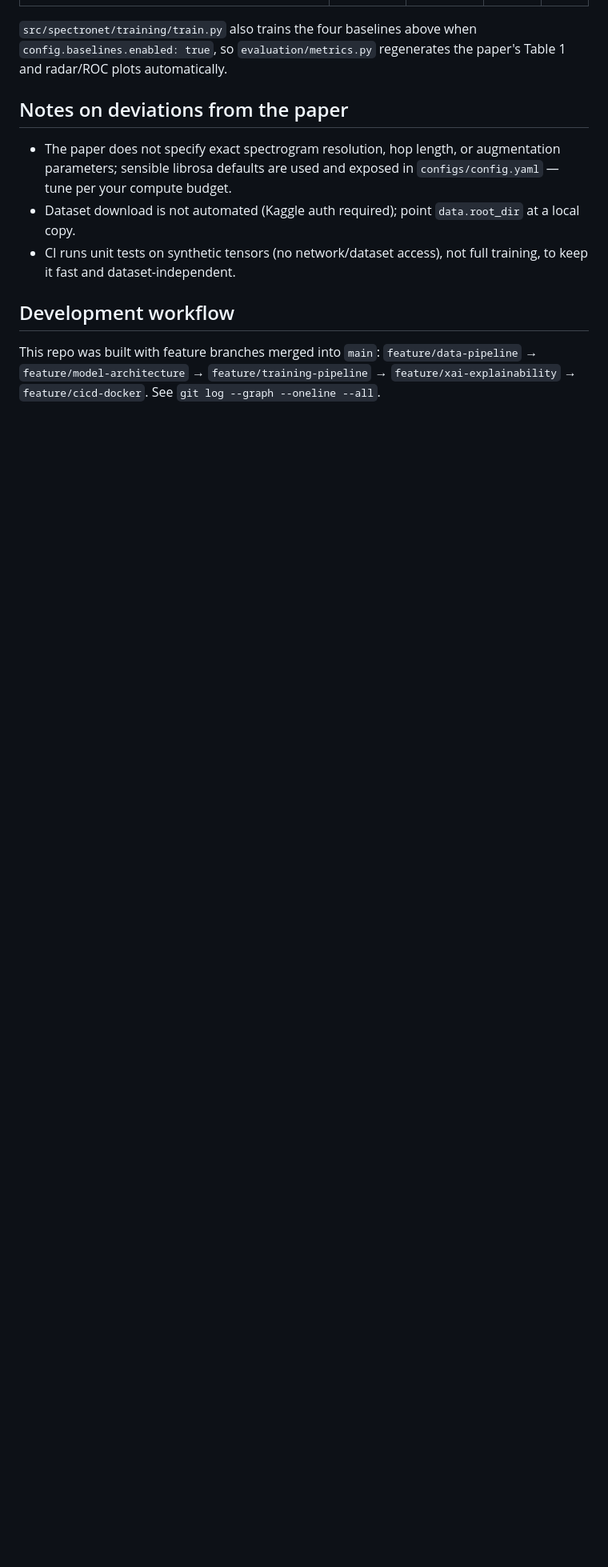
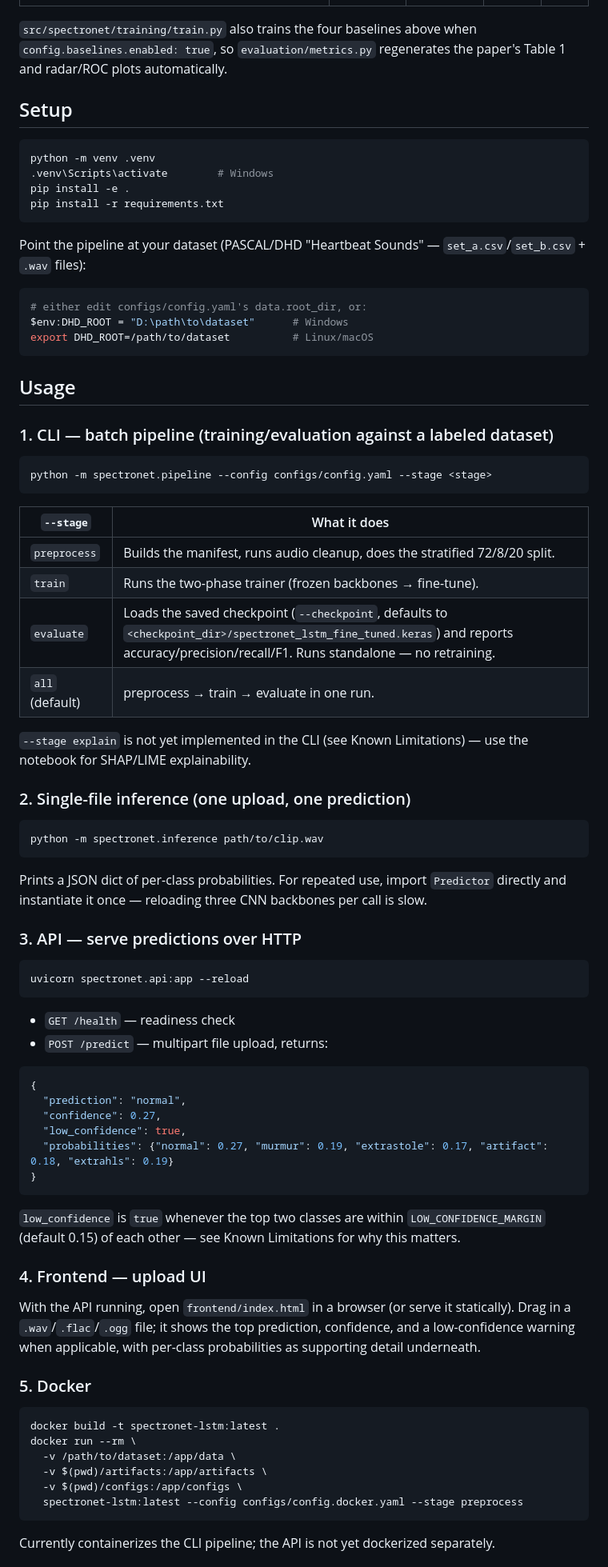
Before and after one commit to itsinkbound/spectronet-lstm, a Markdown page: README.md, the part around one of its changes. Shown at 80% size. Rendered like a GitHub page; blank space fills up the shorter version.

Commit message:
Revise README for improved clarity and structure
Updated README to enhance clarity on the SpectroNet-LSTM model's functionality and usage instructions.

````diff
--- a/README.md
+++ b/README.md
@@ -69,19 +78,77 @@ python -m spectronet.pipeline --config configs/config.yaml --stage explain
 `config.baselines.enabled: true`, so `evaluation/metrics.py` regenerates the
 paper's Table 1 and radar/ROC plots automatically.
 
-## Notes on deviations from the paper
 
-- The paper does not specify exact spectrogram resolution, hop length, or
-  augmentation parameters; sensible librosa defaults are used and exposed in
-  `configs/config.yaml` — tune per your compute budget.
-- Dataset download is not automated (Kaggle auth required); point
-  `data.root_dir` at a local copy.
-- CI runs unit tests on synthetic tensors (no network/dataset access), not
-  full training, to keep it fast and dataset-independent.
+## Setup
 
-## Development workflow
+```bash
+python -m venv .venv
+.venv\Scripts\activate        # Windows
+pip install -e .
+pip install -r requirements.txt
+```
 
-This repo was built with feature branches merged into `main`:
-`feature/data-pipeline` → `feature/model-architecture` →
-`feature/training-pipeline` → `feature/xai-explainability` →
-`feature/cicd-docker`. See `git log --graph --oneline --all`.
+Point the pipeline at your dataset (PASCAL/DHD "Heartbeat Sounds" — `set_a.csv`/`set_b.csv` + `.wav` files):
+```bash
+# either edit configs/config.yaml's data.root_dir, or:
+$env:DHD_ROOT = "D:\path\to\dataset"      # Windows
+export DHD_ROOT=/path/to/dataset          # Linux/macOS
+```
+
+## Usage
+
+### 1. CLI — batch pipeline (training/evaluation against a labeled dataset)
+
+```bash
+python -m spectronet.pipeline --config configs/config.yaml --stage <stage>
+```
+
+| `--stage` | What it does |
+|---|---|
+| `preprocess` | Builds the manifest, runs audio cleanup, does the stratified 72/8/20 split. |
+| `train` | Runs the two-phase trainer (frozen backbones → fine-tune). |
+| `evaluate` | Loads the saved checkpoint (`--checkpoint`, defaults to `<checkpoint_dir>/spectronet_lstm_fine_tuned.keras`) and reports accuracy/precision/recall/F1. Runs standalone — no retraining. |
+| `all` (default) | preprocess → train → evaluate in one run. |
+
+`--stage explain` is not yet implemented in the CLI (see Known Limitations) — use the notebook for SHAP/LIME explainability.
+
+### 2. Single-file inference (one upload, one prediction)
+
+```bash
+python -m spectronet.inference path/to/clip.wav
+```
+Prints a JSON dict of per-class probabilities. For repeated use, import `Predictor` directly and instantiate it once — reloading three CNN backbones per call is slow.
+
+### 3. API — serve predictions over HTTP
+
+```bash
+uvicorn spectronet.api:app --reload
+```
+- `GET /health` — readiness check
+- `POST /predict` — multipart file upload, returns:
+```json
+{
+  "prediction": "normal",
+  "confidence": 0.27,
+  "low_confidence": true,
+  "probabilities": {"normal": 0.27, "murmur": 0.19, "extrastole": 0.17, "artifact": 0.18, "extrahls": 0.19}
+}
+```
+`low_confidence` is `true` whenever the top two classes are within `LOW_CONFIDENCE_MARGIN` (default 0.15) of each other — see Known Limitations for why this matters.
+
+### 4. Frontend — upload UI
+
+With the API running, open `frontend/index.html` in a browser (or serve it statically). Drag in a `.wav`/`.flac`/`.ogg` file; it shows the top prediction, confidence, and a low-confidence warning when applicable, with per-class probabilities as supporting detail underneath.
+
+### 5. Docker
+
+```bash
+docker build -t spectronet-lstm:latest .
+docker run --rm \
+  -v /path/to/dataset:/app/data \
+  -v $(pwd)/artifacts:/app/artifacts \
+  -v $(pwd)/configs:/app/configs \
+  spectronet-lstm:latest --config configs/config.docker.yaml --stage preprocess
+```
+Currently containerizes the CLI pipeline; the API is not yet dockerized separately.
+
````
Also changed, not shown: other parts of README.md (+44 -9 lines).
